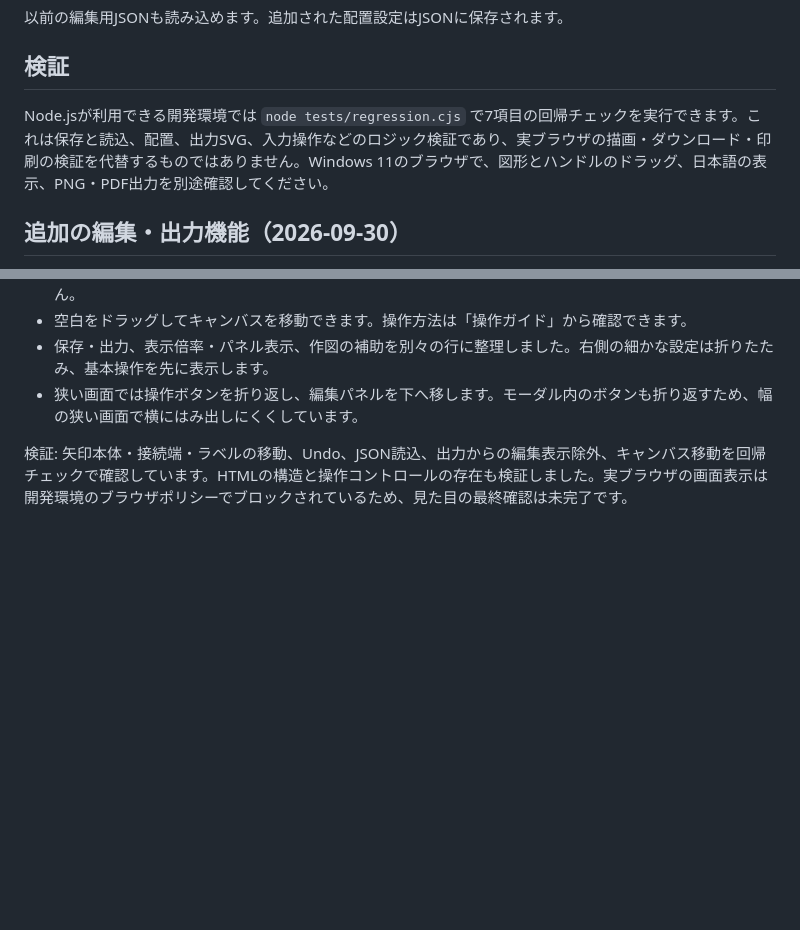
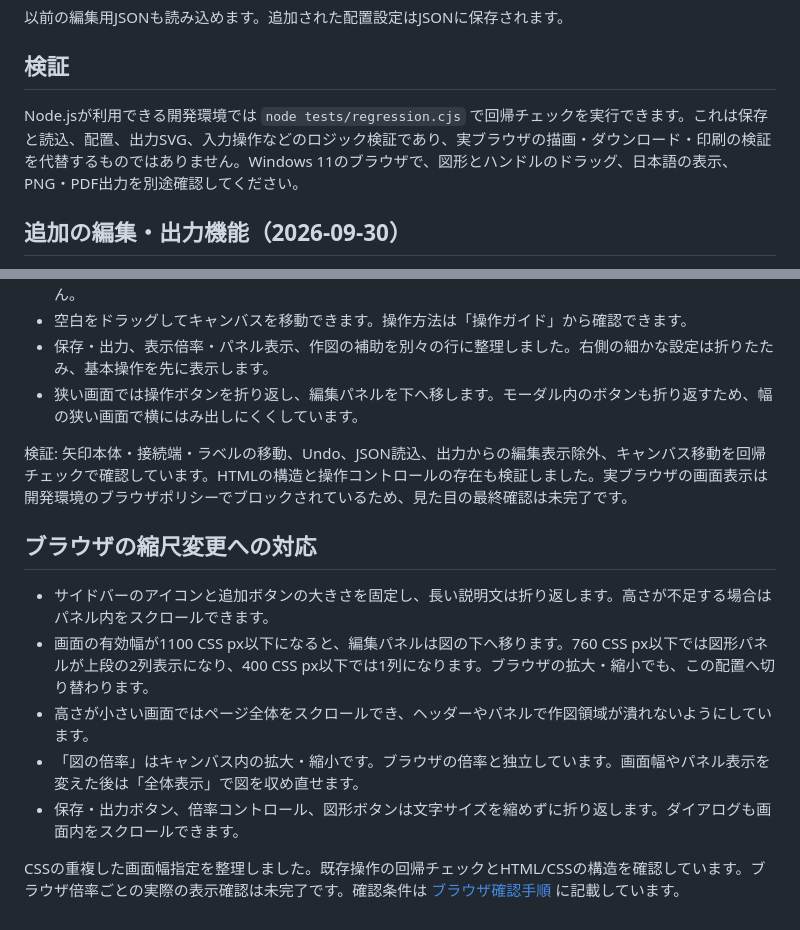
Before and after one commit to tm1017n-dot/flow-maker, a Markdown page: README.md, 2 parts joined by grey strips. Rendered like a GitHub page; blank space fills up the shorter version.

Commit message:
Improve zoom-responsive sidebar and workspace layout: README.md

```diff
--- a/README.md
+++ b/README.md
@@ -42,7 +42,7 @@
 
 ## 検証
 
-Node.jsが利用できる開発環境では `node tests/regression.cjs` で7項目の回帰チェックを実行できます。これは保存と読込、配置、出力SVG、入力操作などのロジック検証であり、実ブラウザの描画・ダウンロード・印刷の検証を代替するものではありません。Windows 11のブラウザで、図形とハンドルのドラッグ、日本語の表示、PNG・PDF出力を別途確認してください。
+Node.jsが利用できる開発環境では `node tests/regression.cjs` で回帰チェックを実行できます。これは保存と読込、配置、出力SVG、入力操作などのロジック検証であり、実ブラウザの描画・ダウンロード・印刷の検証を代替するものではありません。Windows 11のブラウザで、図形とハンドルのドラッグ、日本語の表示、PNG・PDF出力を別途確認してください。
 
 ## 追加の編集・出力機能（2026-09-30）
 
@@ -66,3 +66,13 @@ Node.jsが利用できる開発環境では `node tests/regression.cjs` で7項
 - 狭い画面では操作ボタンを折り返し、編集パネルを下へ移します。モーダル内のボタンも折り返すため、幅の狭い画面で横にはみ出しにくくしています。
 
 検証: 矢印本体・接続端・ラベルの移動、Undo、JSON読込、出力からの編集表示除外、キャンバス移動を回帰チェックで確認しています。HTMLの構造と操作コントロールの存在も検証しました。実ブラウザの画面表示は開発環境のブラウザポリシーでブロックされているため、見た目の最終確認は未完了です。
+
+## ブラウザの縮尺変更への対応
+
+- サイドバーのアイコンと追加ボタンの大きさを固定し、長い説明文は折り返します。高さが不足する場合はパネル内をスクロールできます。
+- 画面の有効幅が1100 CSS px以下になると、編集パネルは図の下へ移ります。760 CSS px以下では図形パネルが上段の2列表示になり、400 CSS px以下では1列になります。ブラウザの拡大・縮小でも、この配置へ切り替わります。
+- 高さが小さい画面ではページ全体をスクロールでき、ヘッダーやパネルで作図領域が潰れないようにしています。
+- 「図の倍率」はキャンバス内の拡大・縮小です。ブラウザの倍率と独立しています。画面幅やパネル表示を変えた後は「全体表示」で図を収め直せます。
+- 保存・出力ボタン、倍率コントロール、図形ボタンは文字サイズを縮めずに折り返します。ダイアログも画面内をスクロールできます。
+
+CSSの重複した画面幅指定を整理しました。既存操作の回帰チェックとHTML/CSSの構造を確認しています。ブラウザ倍率ごとの実際の表示確認は未完了です。確認条件は [ブラウザ確認手順](docs/browser-check.md) に記載しています。
```
